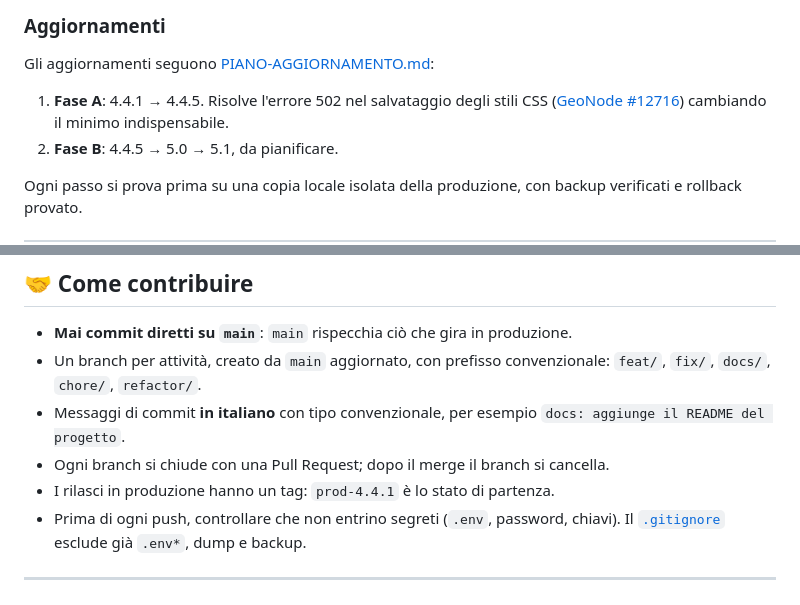
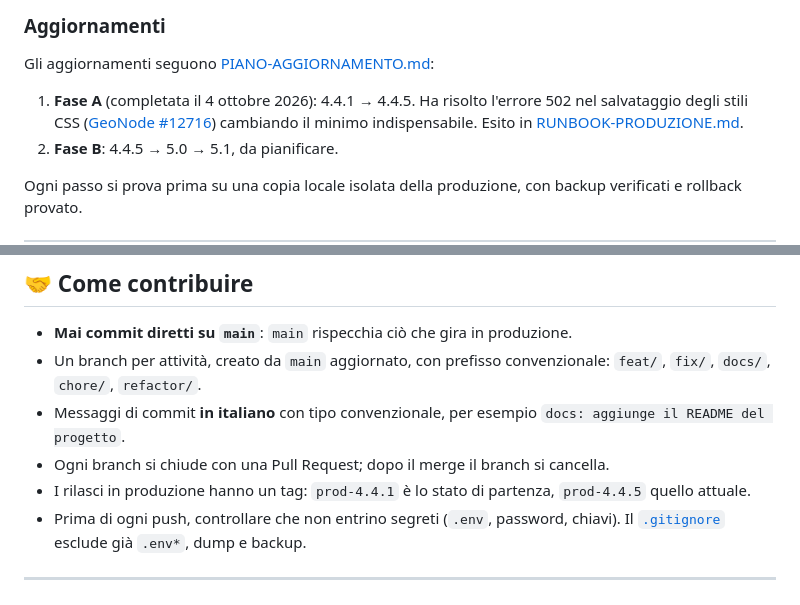
Before and after one commit to Dh-unica/geonode.dh.unica.it, a Markdown page: README.md, 2 parts joined by grey strips. Drawn GitHub-style.

```diff
--- a/README.md
+++ b/README.md
@@ -212,7 +220,7 @@ docker exec -it django4uni_cagliari python manage.py <comando>
 
 Gli aggiornamenti seguono [PIANO-AGGIORNAMENTO.md](PIANO-AGGIORNAMENTO.md):
 
-1. **Fase A**: 4.4.1 → 4.4.5. Risolve l'errore 502 nel salvataggio degli stili CSS ([GeoNode #12716](https://github.com/GeoNode/geonode/issues/12716)) cambiando il minimo indispensabile.
+1. **Fase A** (completata il 4 ottobre 2026): 4.4.1 → 4.4.5. Ha risolto l'errore 502 nel salvataggio degli stili CSS ([GeoNode #12716](https://github.com/GeoNode/geonode/issues/12716)) cambiando il minimo indispensabile. Esito in [RUNBOOK-PRODUZIONE.md](RUNBOOK-PRODUZIONE.md).
 2. **Fase B**: 4.4.5 → 5.0 → 5.1, da pianificare.
 
 Ogni passo si prova prima su una copia locale isolata della produzione, con backup verificati e rollback provato.
@@ -225,7 +233,7 @@ Ogni passo si prova prima su una copia locale isolata della produzione, con back
 - Un branch per attività, creato da `main` aggiornato, con prefisso convenzionale: `feat/`, `fix/`, `docs/`, `chore/`, `refactor/`.
 - Messaggi di commit **in italiano** con tipo convenzionale, per esempio `docs: aggiunge il README del progetto`.
 - Ogni branch si chiude con una Pull Request; dopo il merge il branch si cancella.
-- I rilasci in produzione hanno un tag: `prod-4.4.1` è lo stato di partenza.
+- I rilasci in produzione hanno un tag: `prod-4.4.1` è lo stato di partenza, `prod-4.4.5` quello attuale.
 - Prima di ogni push, controllare che non entrino segreti (`.env`, password, chiavi). Il [`.gitignore`](.gitignore) esclude già `.env*`, dump e backup.
 
 ---
```
Also changed, not shown: other parts of README.md (+12 -4 lines).
